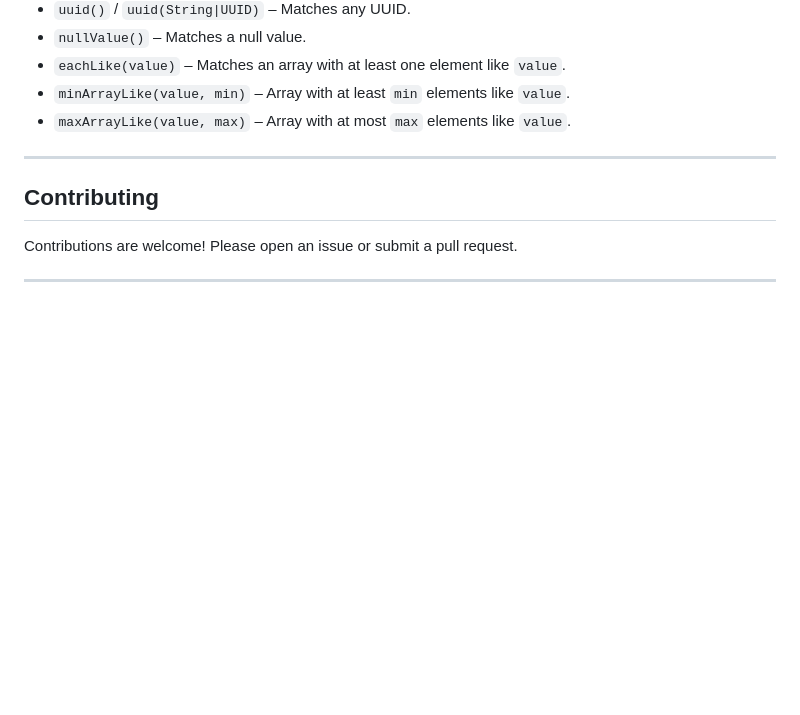
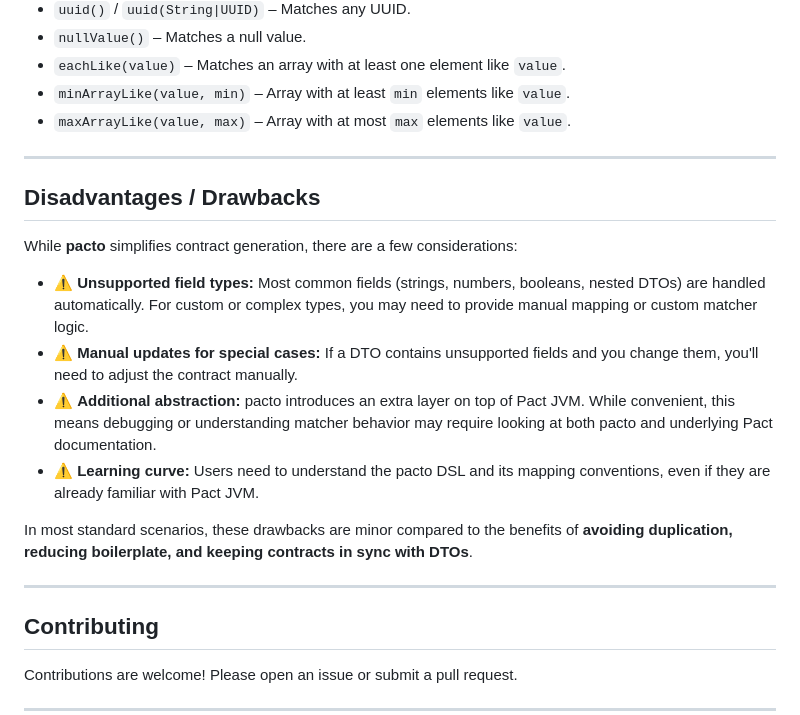
Before and after one commit to pfichtner/pacto, a Markdown page: README.md, the part around the change. Drawn GitHub-style; blank space fills up the shorter version.

Commit message:
disadvantage section addded

```diff
--- a/README.md
+++ b/README.md
@@ -183,6 +183,21 @@ pacto supports a rich set of matchers to make your contracts robust and expressi
 
 ---
 
+## Disadvantages / Drawbacks
+
+While **pacto** simplifies contract generation, there are a few considerations:
+
+- ⚠️ **Unsupported field types:** Most common fields (strings, numbers, booleans, nested DTOs) are handled automatically. For custom or complex types, you may need to provide manual mapping or custom matcher logic.
+- ⚠️ **Manual updates for special cases:** If a DTO contains unsupported fields and you change them, you'll need to adjust the contract manually.
+- ⚠️ **Additional abstraction:** pacto introduces an extra layer on top of Pact JVM. While convenient, this means debugging or understanding matcher behavior may require looking at both pacto and underlying Pact documentation.
+- ⚠️ **Learning curve:** Users need to understand the pacto DSL and its mapping conventions, even if they are already familiar with Pact JVM.
+
+In most standard scenarios, these drawbacks are minor compared to the benefits of **avoiding duplication, reducing boilerplate, and keeping contracts in sync with DTOs**.
+
+
+---
+
+
 ## Contributing
 
 Contributions are welcome! Please open an issue or submit a pull request.
```
